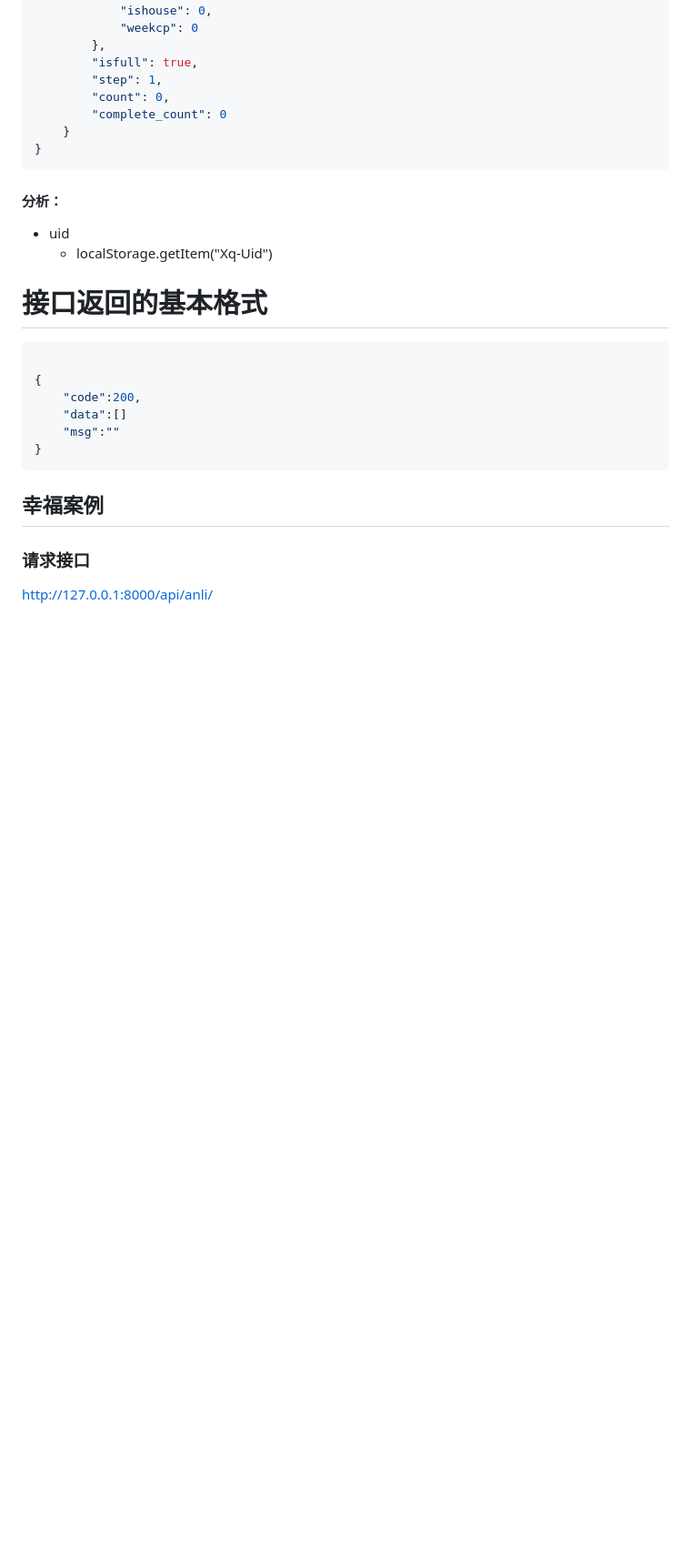
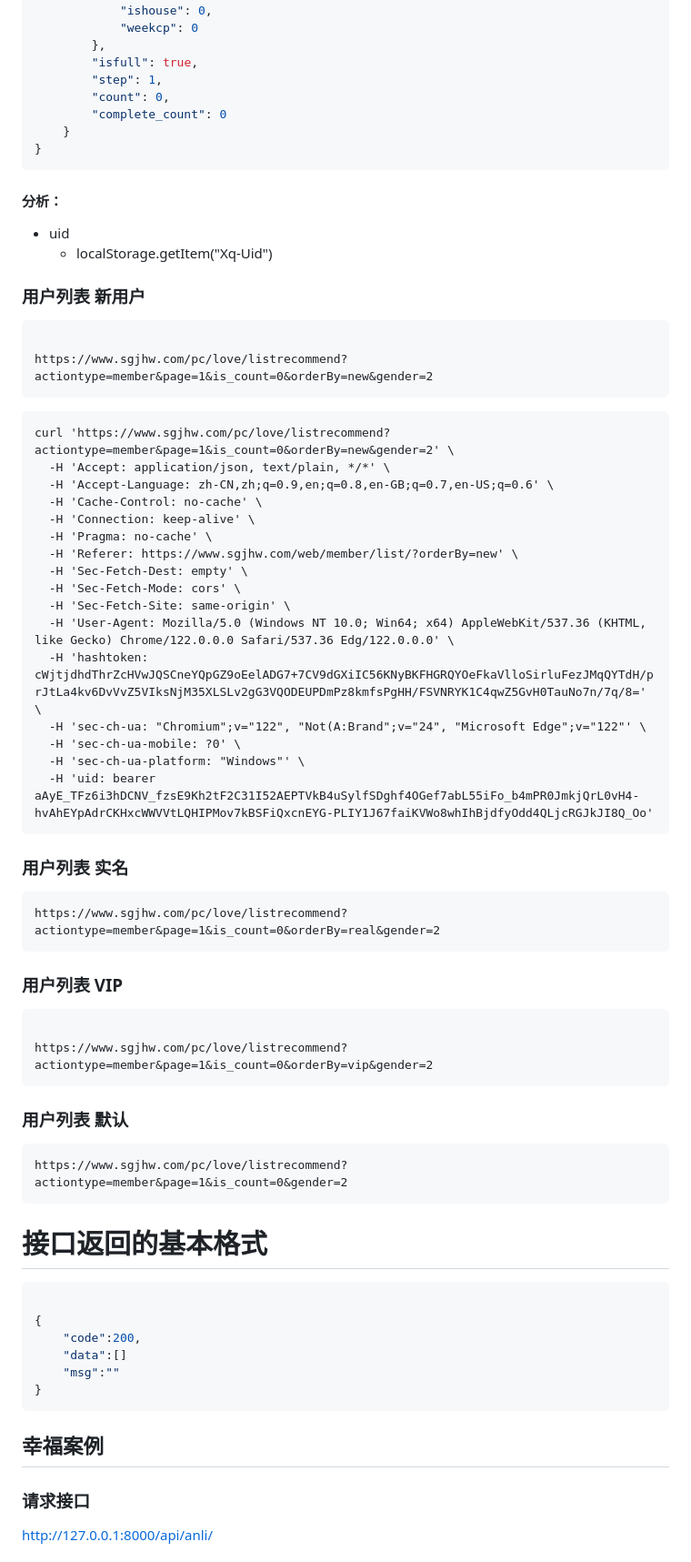
Before and after one commit to sunliguo2020/matchmaking, a Markdown page: 接口文档.md, the part around the change. Shown at 91% size. Drawn GitHub-style; blank space fills up the shorter version.

Commit message:
记录原网站接口

````diff
--- a/接口文档.md
+++ b/接口文档.md
@@ -342,6 +342,55 @@ response = requests.get('https://www.sgjhw.com/pc/lovemember/getBasicProfile', p
 - uid
   - localStorage.getItem("Xq-Uid")
 
+### 用户列表 新用户
+
+```html
+
+https://www.sgjhw.com/pc/love/listrecommend?actiontype=member&page=1&is_count=0&orderBy=new&gender=2
+```
+
+
+
+```curl
+curl 'https://www.sgjhw.com/pc/love/listrecommend?actiontype=member&page=1&is_count=0&orderBy=new&gender=2' \
+  -H 'Accept: application/json, text/plain, */*' \
+  -H 'Accept-Language: zh-CN,zh;q=0.9,en;q=0.8,en-GB;q=0.7,en-US;q=0.6' \
+  -H 'Cache-Control: no-cache' \
+  -H 'Connection: keep-alive' \
+  -H 'Pragma: no-cache' \
+  -H 'Referer: https://www.sgjhw.com/web/member/list/?orderBy=new' \
+  -H 'Sec-Fetch-Dest: empty' \
+  -H 'Sec-Fetch-Mode: cors' \
+  -H 'Sec-Fetch-Site: same-origin' \
+  -H 'User-Agent: Mozilla/5.0 (Windows NT 10.0; Win64; x64) AppleWebKit/537.36 (KHTML, like Gecko) Chrome/122.0.0.0 Safari/537.36 Edg/122.0.0.0' \
+  -H 'hashtoken: cWjtjdhdThrZcHVwJQSCneYQpGZ9oEelADG7+7CV9dGXiIC56KNyBKFHGRQYOeFkaVlloSirluFezJMqQYTdH/prJtLa4kv6DvVvZ5VIksNjM35XLSLv2gG3VQODEUPDmPz8kmfsPgHH/FSVNRYK1C4qwZ5GvH0TauNo7n/7q/8=' \
+  -H 'sec-ch-ua: "Chromium";v="122", "Not(A:Brand";v="24", "Microsoft Edge";v="122"' \
+  -H 'sec-ch-ua-mobile: ?0' \
+  -H 'sec-ch-ua-platform: "Windows"' \
+  -H 'uid: bearer aAyE_TFz6i3hDCNV_fzsE9Kh2tF2C31I52AEPTVkB4uSylfSDghf4OGef7abL55iFo_b4mPR0JmkjQrL0vH4-hvAhEYpAdrCKHxcWWVVtLQHIPMov7kBSFiQxcnEYG-PLIY1J67faiKVWo8whIhBjdfyOdd4QLjcRGJkJI8Q_Oo'
+```
+
+### 用户列表 实名
+
+```html
+https://www.sgjhw.com/pc/love/listrecommend?actiontype=member&page=1&is_count=0&orderBy=real&gender=2
+```
+
+### 用户列表 VIP
+
+```html
+
+https://www.sgjhw.com/pc/love/listrecommend?actiontype=member&page=1&is_count=0&orderBy=vip&gender=2
+```
+
+### 用户列表 默认
+
+```html
+https://www.sgjhw.com/pc/love/listrecommend?actiontype=member&page=1&is_count=0&gender=2
+```
+
+
+
 # 接口返回的基本格式
 
 ```json
````
